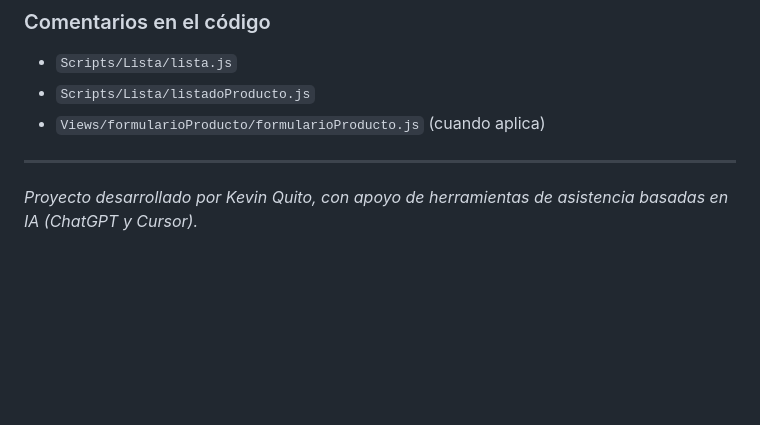
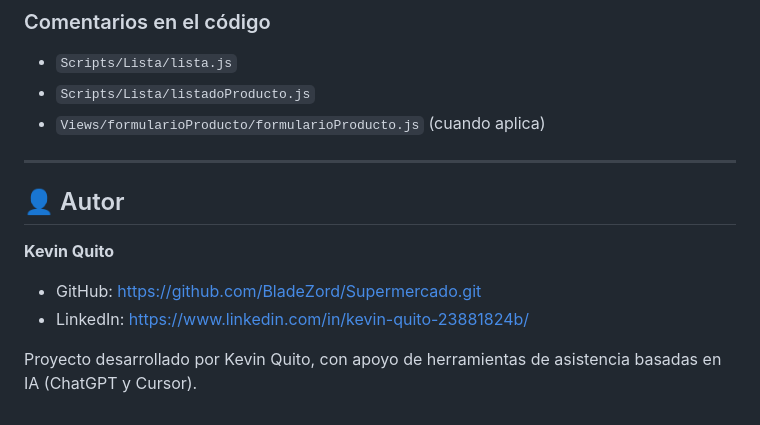
Before and after one commit to BladeZord/Supermercado, a Markdown page: README.md, the part around the change. GitHub-like rendering; blank space fills up the shorter version.

Commit message:
Agregar redes de documentacion

```diff
--- a/README.md
+++ b/README.md
@@ -131,5 +131,11 @@ El proyecto usa **HTML**, **CSS** y **JavaScript** (Vanilla JS), con separación
 - `Views/formularioProducto/formularioProducto.js` (cuando aplica)
 
 ---
+## 👤 Autor
 
-*Proyecto desarrollado por Kevin Quito, con apoyo de herramientas de asistencia basadas en IA (ChatGPT y Cursor).*
+**Kevin Quito**
+
+- GitHub: https://github.com/BladeZord/Supermercado.git
+- LinkedIn: https://www.linkedin.com/in/kevin-quito-23881824b/
+
+Proyecto desarrollado por Kevin Quito, con apoyo de herramientas de asistencia basadas en IA (ChatGPT y Cursor).
```
